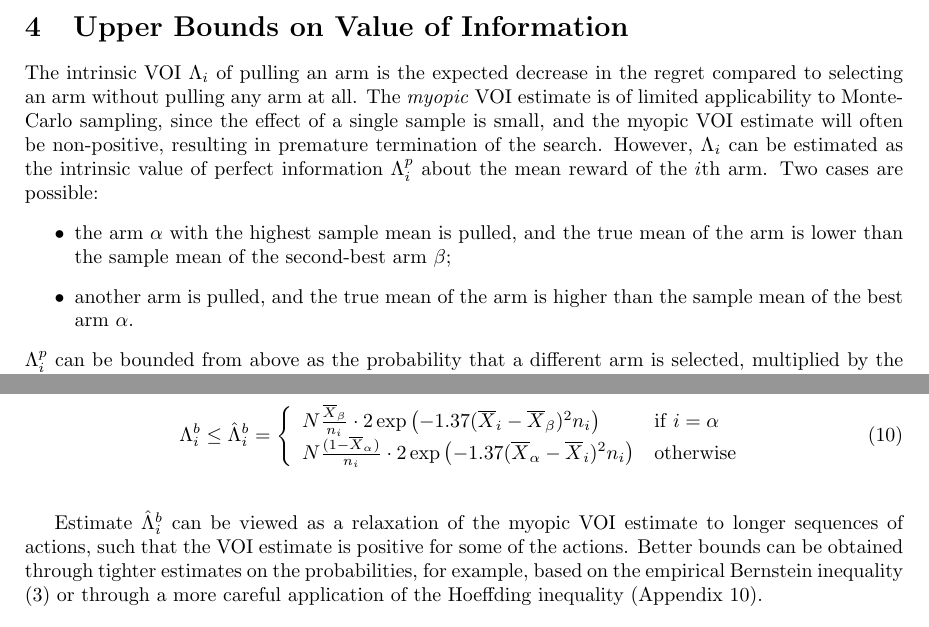
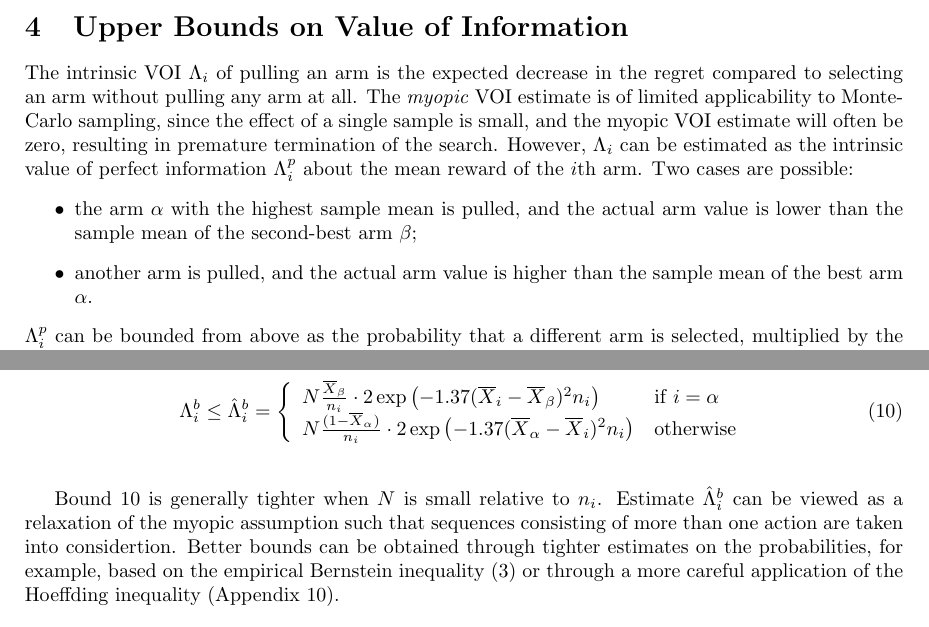
Before and after one commit to dtolpin/uct, a LaTeX paper (paper/vago/paper.tex): two parts of pages 2 and 4 of 11, joined at a grey line, cut so that both start at the same text. Compiled offline with pdfLaTeX.

Commit message:
a few more fixes

```diff
--- a/paper/vago/paper.tex
+++ b/paper/vago/paper.tex
@@ -139,14 +139,14 @@ The intrinsic VOI $\Lambda_i$ of pulling an arm is the expected decrease
 in the regret compared to selecting an arm without pulling any arm at
 all. The \textit{myopic} VOI estimate is of limited applicability to
 Monte-Carlo sampling, since the effect of a single sample is small,
-and the myopic VOI estimate will often be non-positive, resulting in premature
+and the myopic VOI estimate will often be zero, resulting in premature
 termination of the search. However, $\Lambda_i$ can be estimated as the intrinsic
 value of perfect information $\Lambda_i^p$ about the mean reward of the $i$th arm. Two
 cases are possible:
 \begin{itemize}
 \item the arm $\alpha$ with the highest sample mean is pulled, and the
-true mean of the arm is lower than the sample mean of the second-best arm $\beta$;
-\item another arm is pulled, and the true mean of the arm is higher
+actual arm value is lower than the sample mean of the second-best arm $\beta$;
+\item another arm is pulled, and the actual arm value is higher
 than the sample mean of the best arm $\alpha$.
 \end{itemize}
 $\Lambda_i^p$ can be bounded from above as the probability that a
@@ -268,10 +268,12 @@ by substituting (\ref{eqn:probound-blnk-hoeffding}) into (\ref{eqn:thm-be}).
 \end{equation}
 \label{crl:bound-blnk-hoeffding}
 \end{crl}
-Estimate $\hat\Lambda_i^b$ can be viewed as a relaxation of the myopic VOI
-estimate to longer sequences of actions, such that the VOI estimate is
-positive for some of the actions. Better bounds can be obtained through tighter estimates on the
-probabilities, for example, based on the empirical Bernstein inequality
+Bound~\ref{eqn:bound-blnk-hoeffding} is generally tighter when $N$ is
+small relative to $n_i$. Estimate $\hat\Lambda_i^b$ can be viewed as a
+relaxation of the myopic assumption such that sequences consisting
+of more than one action are taken into considertion. Better bounds can
+be obtained through tighter estimates on the probabilities, for
+example, based on the empirical Bernstein inequality
 (\ref{eqn:conc-empbernstein}) or through a more careful application of
 the Hoeffding inequality (Appendix~\ref{app:better-hoeffding-bound}).
 
```
Also changed, not shown: paper/vago/paper.tex (8 more changed lines).
